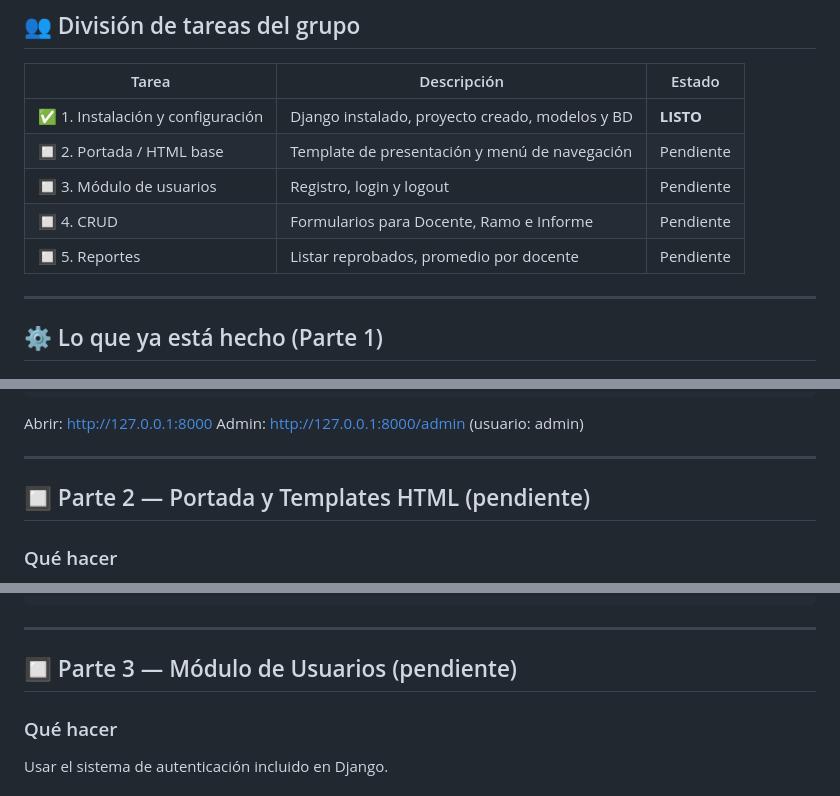
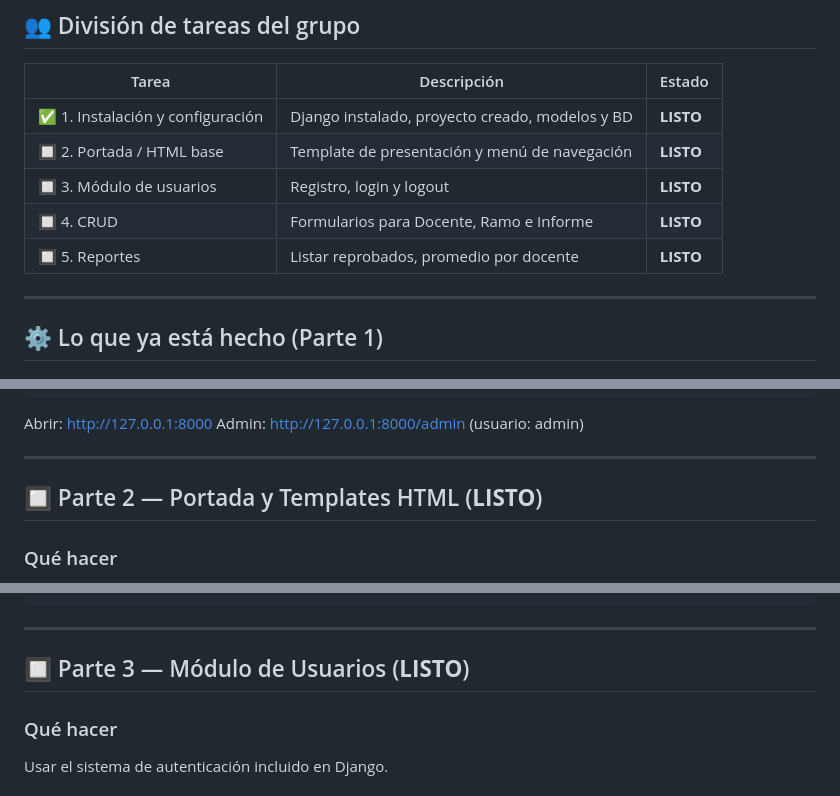
Before and after one commit to Marcel-TY/trabajo-grupal-lunes, a Markdown page: README.md, 3 parts joined by grey strips. Rendered like a GitHub page.

Commit message:
README
Updated the status of multiple tasks to 'LISTO' in the README.

```diff
--- a/README.md
+++ b/README.md
@@ -8,10 +8,10 @@ Proyecto Django para gestionar información docente: profesores, ramos e informe
 | Tarea | Descripción | Estado |
 |-------|-------------|--------|
 | ✅ 1. Instalación y configuración | Django instalado, proyecto creado, modelos y BD | **LISTO** |
-| 🔲 2. Portada / HTML base | Template de presentación y menú de navegación | Pendiente |
-| 🔲 3. Módulo de usuarios | Registro, login y logout | Pendiente |
-| 🔲 4. CRUD | Formularios para Docente, Ramo e Informe | Pendiente |
-| 🔲 5. Reportes | Listar reprobados, promedio por docente | Pendiente |
+| 🔲 2. Portada / HTML base | Template de presentación y menú de navegación | **LISTO** |
+| 🔲 3. Módulo de usuarios | Registro, login y logout | **LISTO** |
+| 🔲 4. CRUD | Formularios para Docente, Ramo e Informe | **LISTO** |
+| 🔲 5. Reportes | Listar reprobados, promedio por docente | **LISTO** |
 
 ---
 
@@ -74,7 +74,7 @@ Admin: http://127.0.0.1:8000/admin (usuario: admin)
 
 ---
 
-## 🔲 Parte 2 — Portada y Templates HTML (pendiente)
+## 🔲 Parte 2 — Portada y Templates HTML (**LISTO**)
 
 ### Qué hacer
 1. Crear `templates/core/base.html` con menú de navegación
@@ -112,7 +112,7 @@ urlpatterns = [
 
 ---
 
-## 🔲 Parte 3 — Módulo de Usuarios (pendiente)
+## 🔲 Parte 3 — Módulo de Usuarios (**LISTO**)
 
 ### Qué hacer
 Usar el sistema de autenticación incluido en Django.
```
Also changed, not shown: other parts of README.md (+2 -2 lines).
